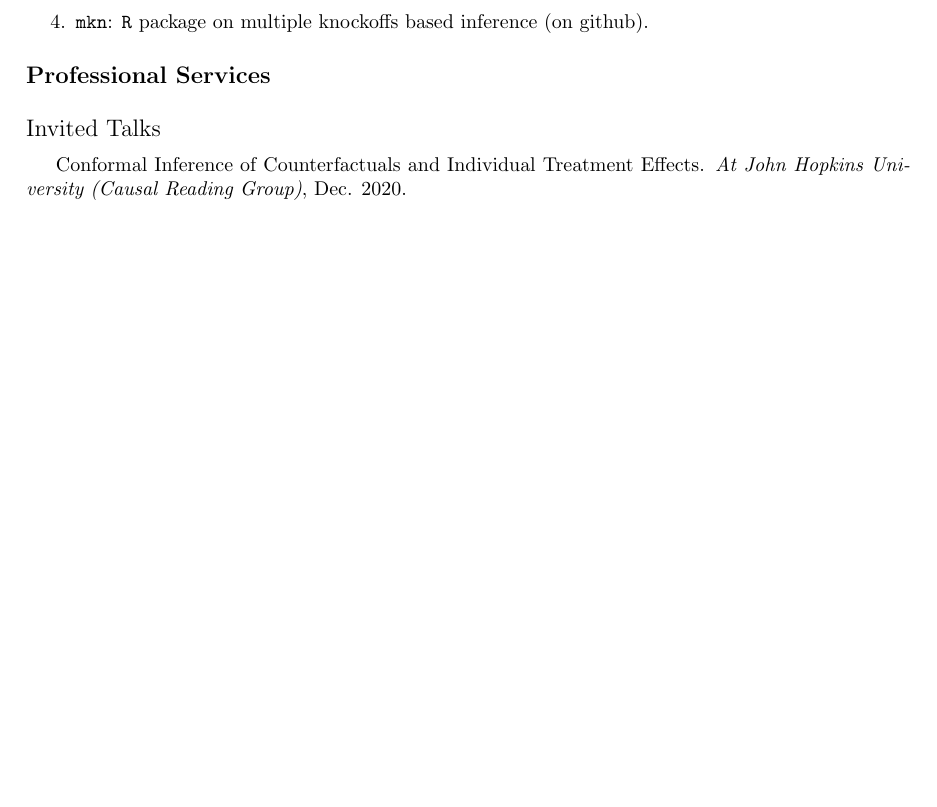
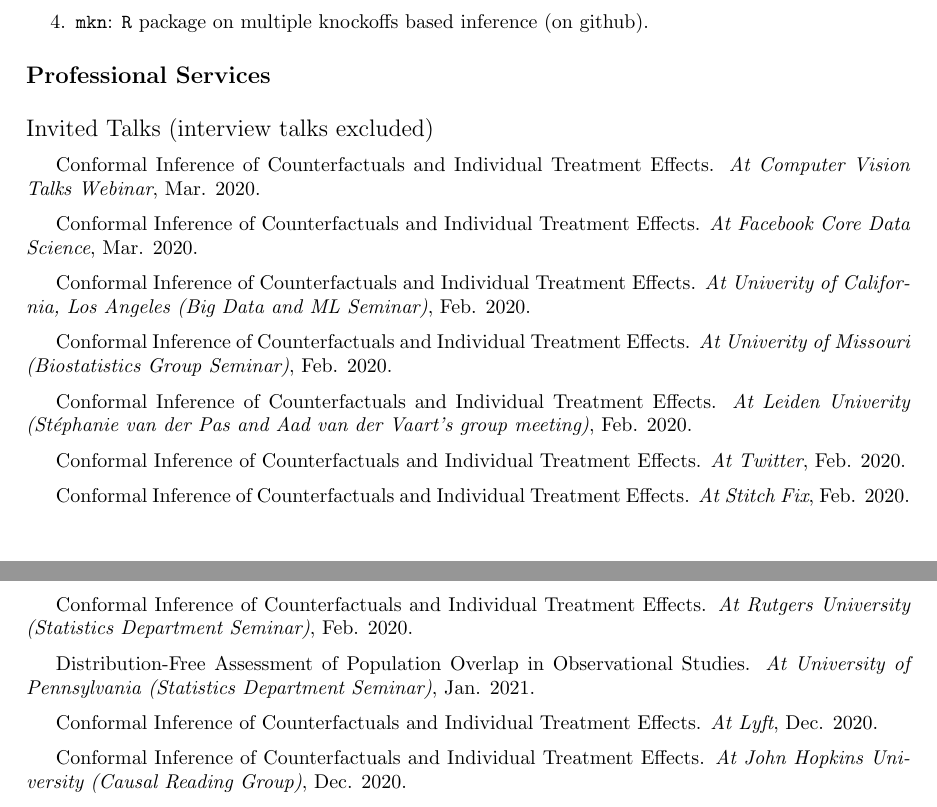
Before and after one commit to sxyyj0603/sxyyj0603.github.io, a LaTeX CV (CV_Lihua_Lei.tex): part of page 3 of 6 before the commit and two parts of pages 3 and 4 of 6 after it, the two joined at a grey line, cut so that both start at the same text, the shorter picture padded with empty space. Compiled offline with pdfLaTeX.

Commit message:
new update Mon Mar  8 20:52:15 PST 2021

```diff
--- a/CV_Lihua_Lei.tex
+++ b/CV_Lihua_Lei.tex
@@ -194,8 +194,38 @@ Stochastic optimization; Econometrics
 \vspace{5mm}
 
 \begin{large}
-\noindent Invited Talks
+\noindent Invited Talks (interview talks excluded)
 \end{large}
+
+\vspace{2mm}
+Conformal Inference of Counterfactuals and Individual Treatment Effects. \emph{At Computer Vision Talks Webinar}, Mar. 2020.
+
+\vspace{2mm}
+Conformal Inference of Counterfactuals and Individual Treatment Effects. \emph{At Facebook Core Data Science}, Mar. 2020.
+
+\vspace{2mm}
+Conformal Inference of Counterfactuals and Individual Treatment Effects. \emph{At Univerity of California, Los Angeles (Big Data and ML Seminar)}, Feb. 2020.
+
+\vspace{2mm}
+Conformal Inference of Counterfactuals and Individual Treatment Effects. \emph{At Univerity of Missouri (Biostatistics Group Seminar)}, Feb. 2020.
+
+\vspace{2mm}
+Conformal Inference of Counterfactuals and Individual Treatment Effects. \emph{At Leiden Univerity (Stéphanie van der Pas and Aad van der Vaart's group meeting)}, Feb. 2020.
+
+\vspace{2mm}
+Conformal Inference of Counterfactuals and Individual Treatment Effects. \emph{At Twitter}, Feb. 2020.
+
+\vspace{2mm}
+Conformal Inference of Counterfactuals and Individual Treatment Effects. \emph{At Stitch Fix}, Feb. 2020.
+
+\vspace{2mm}
+Conformal Inference of Counterfactuals and Individual Treatment Effects. \emph{At Rutgers University (Statistics Department Seminar)}, Feb. 2020.
+
+\vspace{2mm}
+Distribution-Free Assessment of Population Overlap in Observational Studies. \emph{At University of Pennsylvania (Statistics Department Seminar)}, Jan. 2021.
+
+\vspace{2mm}
+Conformal Inference of Counterfactuals and Individual Treatment Effects. \emph{At Lyft}, Dec. 2020.
 
 \vspace{2mm}
 Conformal Inference of Counterfactuals and Individual Treatment Effects. \emph{At John Hopkins University (Causal Reading Group)}, Dec. 2020.
```
Also changed, not shown: CV_Lihua_Lei.pdf, CV_Lihua_Lei.tex (6 more changed lines), 2 other files.
